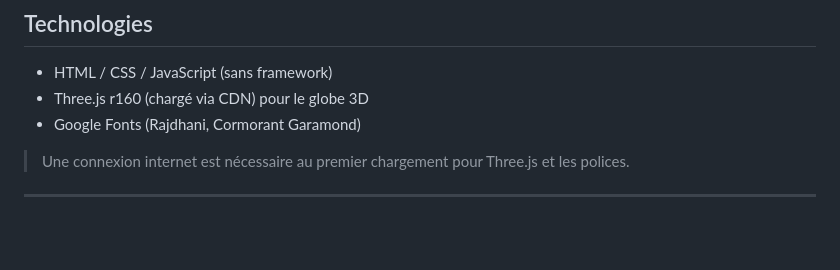
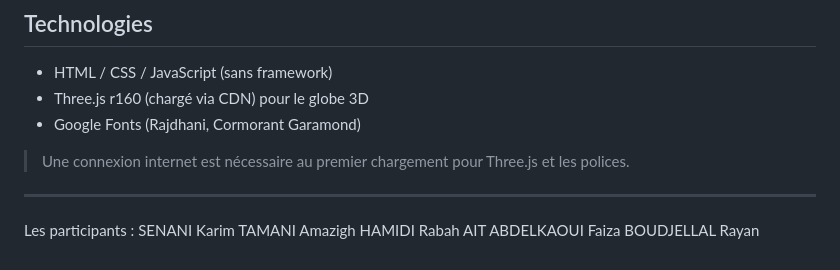
Before and after one commit to KarimSen/Olympic-Globe, a Markdown page: README.md, the part around the change. Drawn GitHub-style; blank space fills up the shorter version.

```diff
--- a/README.md
+++ b/README.md
@@ -94,3 +94,10 @@ Il n'y a pas de base de données. Les comptes sont sauvegardés dans le `localSt
 > Une connexion internet est nécessaire au premier chargement pour Three.js et les polices.
 
 ---
+
+Les participants :
+SENANI Karim
+TAMANI Amazigh
+HAMIDI Rabah
+AIT ABDELKAOUI Faiza
+BOUDJELLAL Rayan
```
